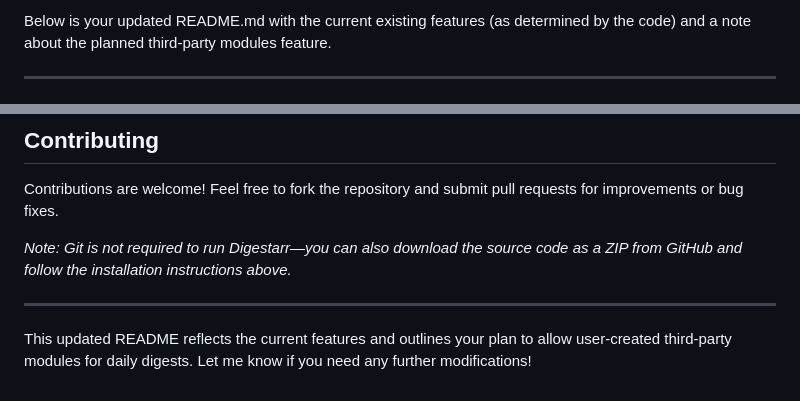
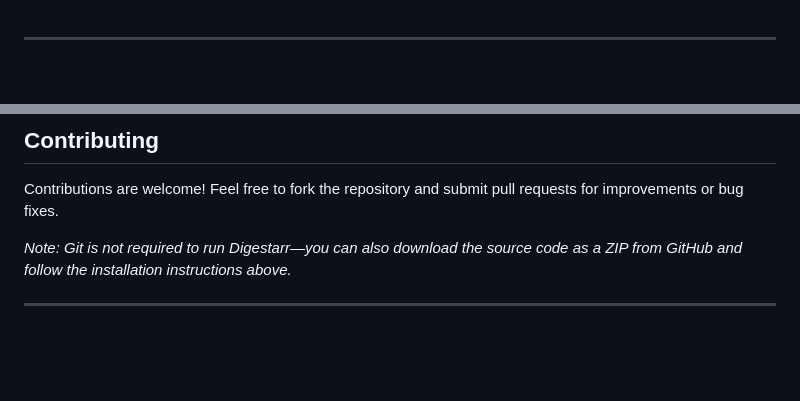
Before and after one commit to Ph-ill/Digestarr, a Markdown page: README.md, 2 parts joined by grey strips. Rendered like a GitHub page; blank space fills up the shorter version.

Commit message:
Fixed Typos in README.md

```diff
--- a/README.md
+++ b/README.md
@@ -1,5 +1,3 @@
-Below is your updated README.md with the current existing features (as determined by the code) and a note about the planned third‑party modules feature.
-
 ---
 
 <div align="center">
@@ -217,5 +215,3 @@ Contributions are welcome! Feel free to fork the repository and submit pull requ
 *Note: Git is not required to run Digestarr—you can also download the source code as a ZIP from GitHub and follow the installation instructions above.*
 
 ---
-
-This updated README reflects the current features and outlines your plan to allow user-created third‑party modules for daily digests. Let me know if you need any further modifications!
```
